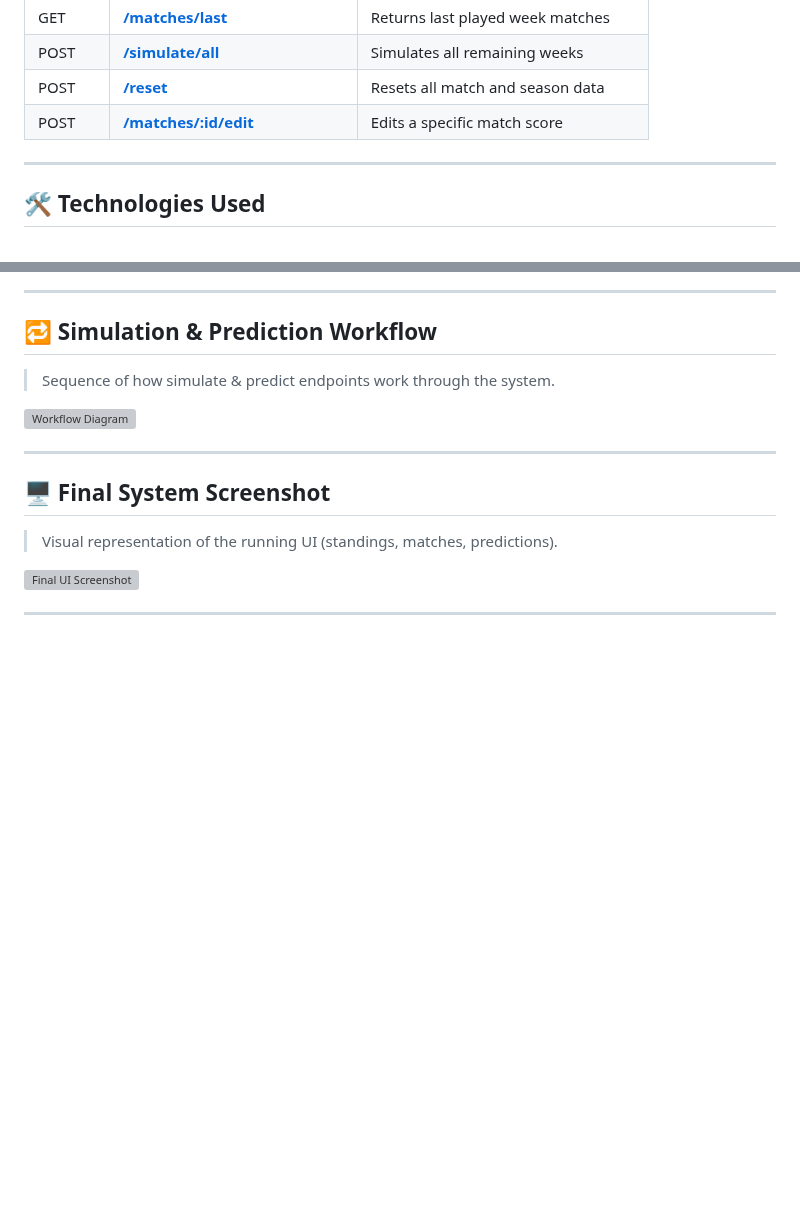
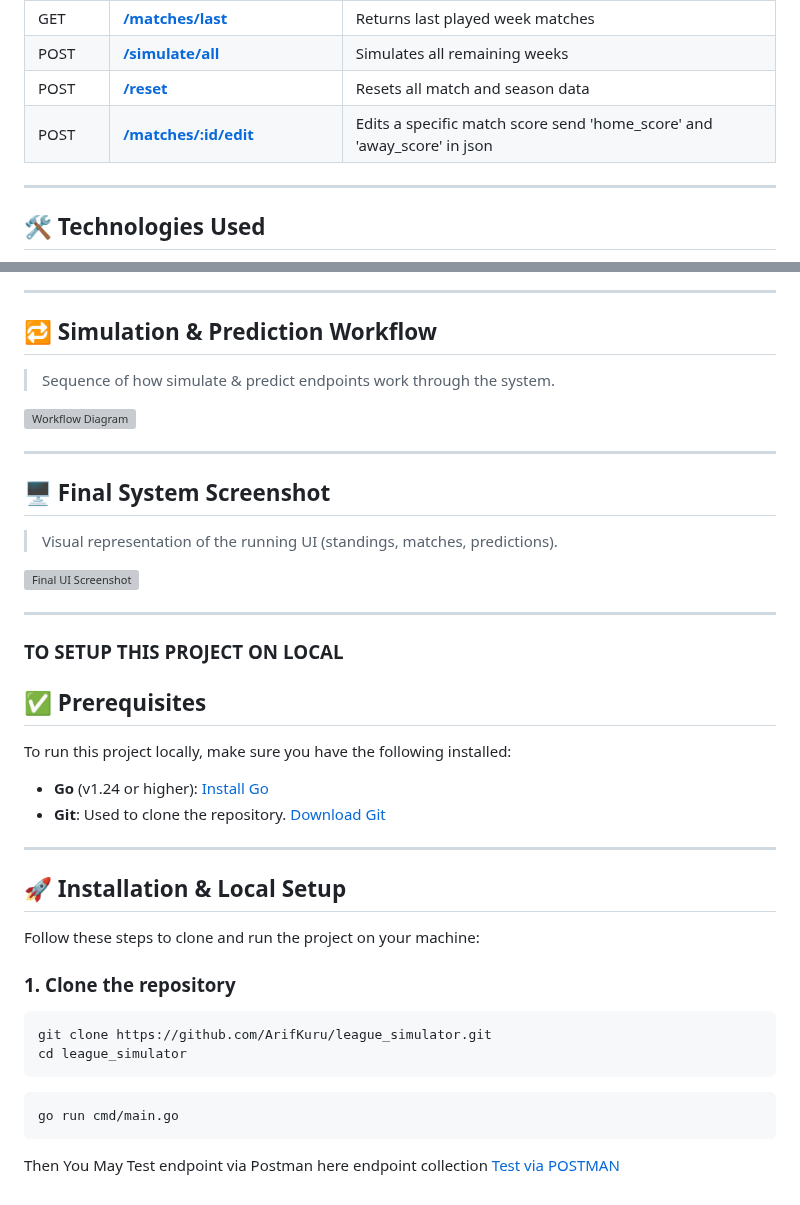
Before and after one commit to ArifKuru/league_simulator, a Markdown page: README.md, 2 parts joined by grey strips. GitHub-like rendering; blank space fills up the shorter version; grey boxes are pictures that could not be loaded.

````diff
--- a/README.md
+++ b/README.md
@@ -43,7 +43,7 @@ Backend is deployed on [Render](https://render.com/):
 | GET    | [**/matches/last**](https://league-simulator-qvbo.onrender.com/matches/last) | Returns last played week matches |
 | POST   | [**/simulate/all**](https://league-simulator-qvbo.onrender.com/simulate/all) | Simulates all remaining weeks |
 | POST   | [**/reset**](https://league-simulator-qvbo.onrender.com/reset) | Resets all match and season data |
-| POST   | [**/matches/:id/edit**](https://league-simulator-qvbo.onrender.com/matches/1/edit) | Edits a specific match score |
+| POST   | [**/matches/:id/edit**](https://league-simulator-qvbo.onrender.com/matches/1/edit) | Edits a specific match score send 'home_score' and 'away_score' in json |
 
 ---
 
@@ -84,3 +84,30 @@ Backend is deployed on [Render](https://render.com/):
 <img src="https://github.com/user-attachments/assets/9478ccfe-a212-4e8a-8f64-6e939ce1a4d1" alt="Final UI Screenshot" width="800"/>
 
 ---
+
+### TO SETUP THIS PROJECT ON LOCAL
+## ✅ Prerequisites
+
+To run this project locally, make sure you have the following installed:
+
+- **Go** (v1.24 or higher): [Install Go](https://go.dev/doc/install)
+- **Git**: Used to clone the repository. [Download Git](https://git-scm.com/downloads)
+
+
+---
+
+## 🚀 Installation & Local Setup
+
+Follow these steps to clone and run the project on your machine:
+
+### 1. Clone the repository
+
+```bash
+git clone https://github.com/ArifKuru/league_simulator.git
+cd league_simulator
+```
+```bash
+go run cmd/main.go
+```
+Then You May Test endpoint via Postman
+here endpoint collection [Test via POSTMAN](https://.postman.co/workspace/My-Workspace~44d159a8-9d5a-4c08-8db4-3a7669347591/collection/40119806-f4bb53c2-93ce-496b-a336-a968f566b029?action=share&creator=40119806)
````
